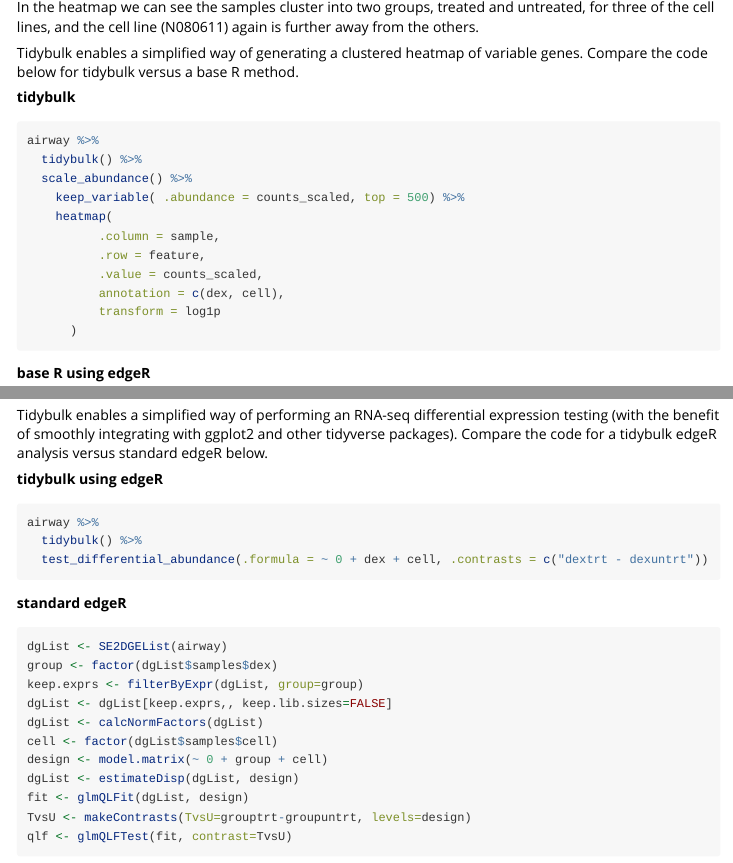
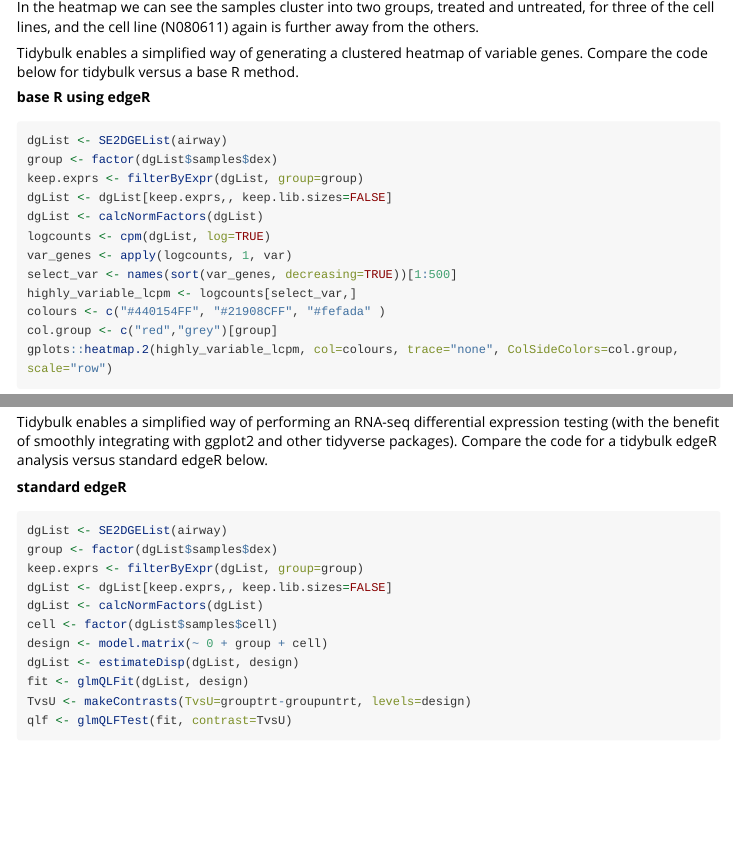
Before and after one commit to stemangiola/bioc_2020_tidytranscriptomics, an R Markdown document (vignettes/tidytranscriptomics.Rmd): the page in a window 1100 px wide, from 7580 px down, and a second part further down, joined at a grey line. Rendered offline with R 4.5, knitr and Pandoc, with nearby package versions; some code elsewhere in the file could not run offline; a font, style sheet, LaTeX package, included part or bibliography that could not be used is replaced or left out; long lines of code are wrapped.

Commit message:
Avoid code repetition

````diff
--- a/vignettes/tidytranscriptomics.Rmd
+++ b/vignettes/tidytranscriptomics.Rmd
@@ -331,21 +331,6 @@ In the heatmap we can see the samples cluster into two groups, treated and untre
 
 Tidybulk enables a simplified way of generating a clustered heatmap of variable genes. Compare the code below for tidybulk versus a base R method.
 
-**tidybulk**
-```{r eval=FALSE}
-airway %>%
-  tidybulk() %>%
-  scale_abundance() %>%
-	keep_variable( .abundance = counts_scaled, top = 500) %>%
-	heatmap(
-	      .column = sample,
-	      .row = feature,
-	      .value = counts_scaled,
-	      annotation = c(dex, cell),
-	      transform = log1p
-	  )
-```
-
 **base R using edgeR**
 ```{r eval=FALSE}
 dgList <- SE2DGEList(airway)
@@ -395,13 +380,6 @@ counts_de %>% pivot_transcript()
 Now we have columns with our logFC and FDR P values. There is also a column called significant that indicates if the gene has FDR < 0.05.
 
 Tidybulk enables a simplified way of performing an RNA-seq differential expression testing (with the benefit of smoothly integrating with ggplot2 and other tidyverse packages). Compare the code for a tidybulk edgeR analysis versus standard edgeR below.
-
-**tidybulk using edgeR**
-```{r eval=FALSE}
-airway %>%
-  tidybulk() %>%
-  test_differential_abundance(.formula = ~ 0 + dex + cell, .contrasts = c("dextrt - dexuntrt"))
-```
 
 **standard edgeR**
 ```{r eval=FALSE}
````
